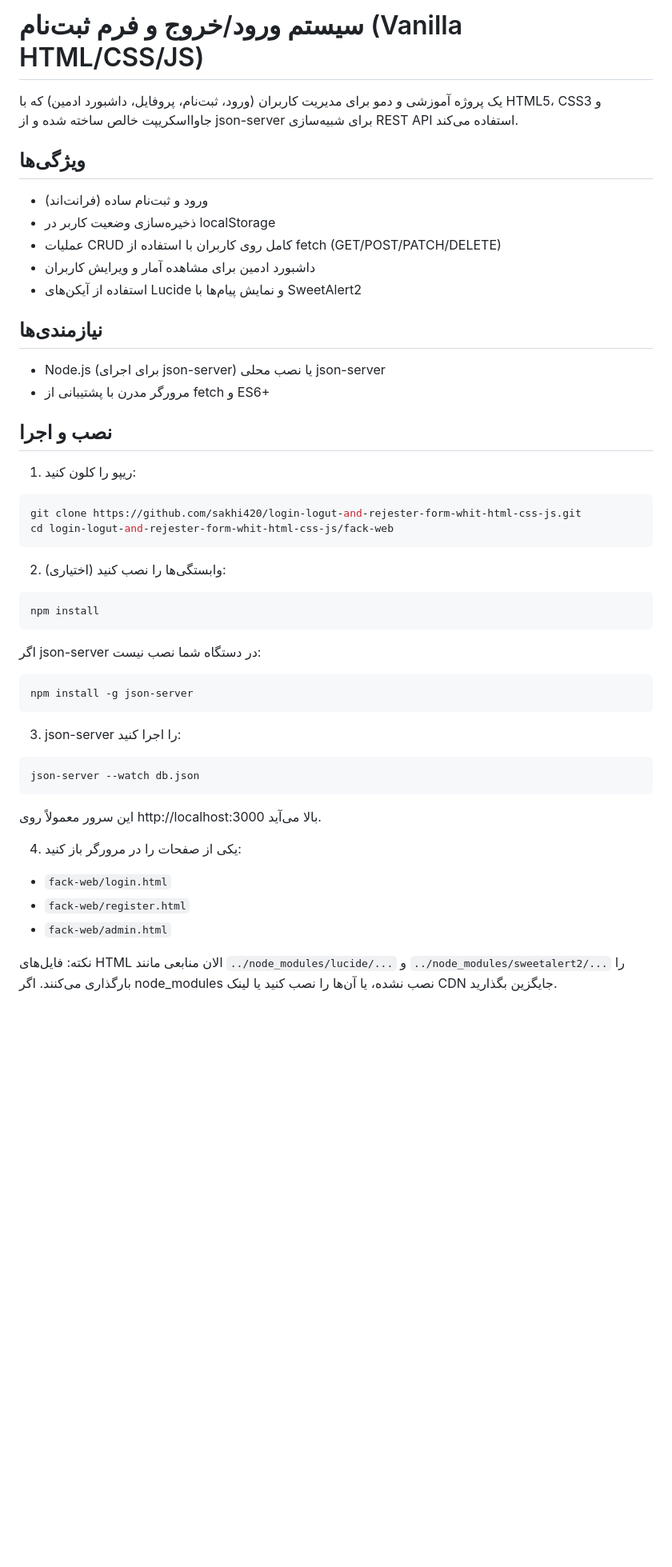
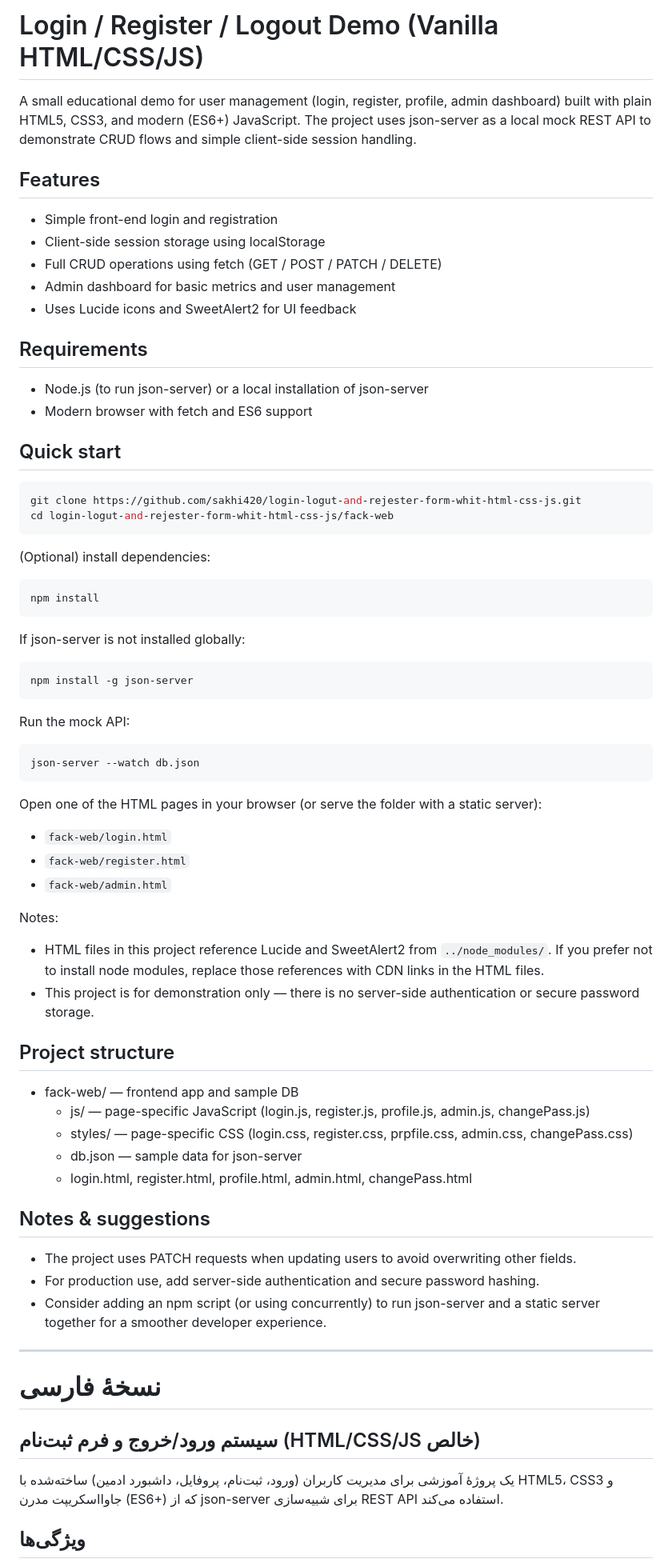
Before and after one commit to sakhi420/login-logut-and-rejester-form-whit-html-css-js, a Markdown page: README.md, the part around one of its changes. Shown at 80% size. Drawn GitHub-style; blank space fills up the shorter version.

Commit message:
Add English README and make English the default view; keep Persian section

````diff
--- a/README.md
+++ b/README.md
@@ -1,43 +1,76 @@
-# سیستم ورود/خروج و فرم ثبت‌نام (Vanilla HTML/CSS/JS)
+# Login / Register / Logout Demo (Vanilla HTML/CSS/JS)
 
-یک پروژه آموزشی و دمو برای مدیریت کاربران (ورود، ثبت‌نام، پروفایل، داشبورد ادمین) که با HTML5، CSS3 و جاوااسکریپت خالص ساخته شده و از json-server برای شبیه‌سازی REST API استفاده می‌کند.
+A small educational demo for user management (login, register, profile, admin dashboard) built with plain HTML5, CSS3, and modern (ES6+) JavaScript. The project uses json-server as a local mock REST API to demonstrate CRUD flows and simple client-side session handling.
 
-## ویژگی‌ها
-- ورود و ثبت‌نام ساده (فرانت‌اند)
-- ذخیره‌سازی وضعیت کاربر در localStorage
-- عملیات CRUD کامل روی کاربران با استفاده از fetch (GET/POST/PATCH/DELETE)
-- داشبورد ادمین برای مشاهده آمار و ویرایش کاربران
-- استفاده از آیکن‌های Lucide و نمایش پیام‌ها با SweetAlert2
+## Features
 
-## نیازمندی‌ها
-- Node.js (برای اجرای json-server) یا نصب محلی json-server
-- مرورگر مدرن با پشتیبانی از fetch و ES6+
+- Simple front-end login and registration
+- Client-side session storage using localStorage
+- Full CRUD operations using fetch (GET / POST / PATCH / DELETE)
+- Admin dashboard for basic metrics and user management
+- Uses Lucide icons and SweetAlert2 for UI feedback
 
-## نصب و اجرا
-1. ریپو را کلون کنید:
+## Requirements
+
+- Node.js (to run json-server) or a local installation of json-server
+- Modern browser with fetch and ES6 support
+
+## Quick start
+
 ```bash
 git clone https://github.com/sakhi420/login-logut-and-rejester-form-whit-html-css-js.git
 cd login-logut-and-rejester-form-whit-html-css-js/fack-web
 ```
 
-2. (اختیاری) وابستگی‌ها را نصب کنید:
+(Optional) install dependencies:
+
 ```bash
 npm install
 ```
-اگر json-server در دستگاه شما نصب نیست:
+
+If json-server is not installed globally:
+
 ```bash
 npm install -g json-server
 ```
 
-3. json-server را اجرا کنید:
+Run the mock API:
+
 ```bash
 json-server --watch db.json
 ```
-این سرور معمولاً روی http://localhost:3000 بالا می‌آید.
 
-4. یکی از صفحات را در مرورگر باز کنید:
+Open one of the HTML pages in your browser (or serve the folder with a static server):
+
 - `fack-web/login.html`
 - `fack-web/register.html`
 - `fack-web/admin.html`
 
-نکته: فایل‌های HTML الان منابعی مانند `../node_modules/lucide/...` و `../node_modules/sweetalert2/...` را بارگذاری می‌کنند. اگر node_modules نصب نشده، یا آن‌ها را نصب کنید یا لینک CDN جایگزین بگذارید.
+Notes:
+- HTML files in this project reference Lucide and SweetAlert2 from `../node_modules/`. If you prefer not to install node modules, replace those references with CDN links in the HTML files.
+- This project is for demonstration only — there is no server-side authentication or secure password storage.
+
+## Project structure
+
+- fack-web/ — frontend app and sample DB
+  - js/ — page-specific JavaScript (login.js, register.js, profile.js, admin.js, changePass.js)
+  - styles/ — page-specific CSS (login.css, register.css, prpfile.css, admin.css, changePass.css)
+  - db.json — sample data for json-server
+  - login.html, register.html, profile.html, admin.html, changePass.html
+
+## Notes & suggestions
+
+- The project uses PATCH requests when updating users to avoid overwriting other fields.
+- For production use, add server-side authentication and secure password hashing.
+- Consider adding an npm script (or using concurrently) to run json-server and a static server together for a smoother developer experience.
+
+---
+
+# نسخهٔ فارسی
+
+## سیستم ورود/خروج و فرم ثبت‌نام (HTML/CSS/JS خالص)
+
+یک پروژهٔ آموزشی برای مدیریت کاربران (ورود، ثبت‌نام، پروفایل، داشبورد ادمین) ساخته‌شده با HTML5، CSS3 و جاوااسکریپت مدرن (ES6+) که از json-server برای شبیه‌سازی REST API استفاده می‌کند.
+
+## ویژگی‌ها
+
````
Also changed, not shown: other parts of README.md (+56 -9 lines).
